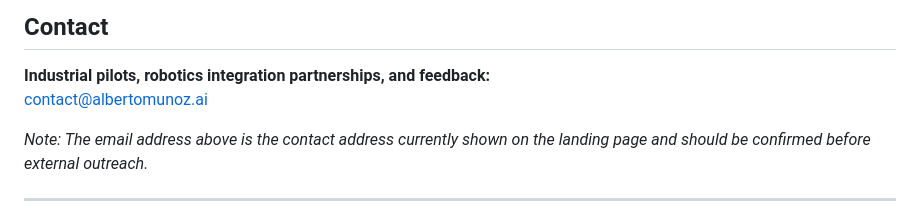
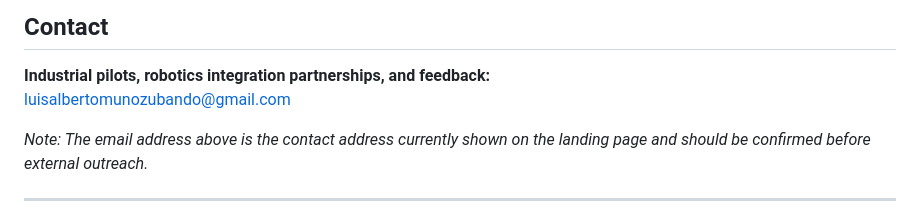
Before and after one commit to LuisAlbertoMunozUbando/AFAI, a Markdown page: README.md, the part around one of its changes. Rendered like a GitHub page.

Commit message:
Update AFAI contact email to Gmail address

```diff
--- a/README.md
+++ b/README.md
@@ -83,7 +83,7 @@ The longer-term vision is a reusable engineering integration layer for Physical
 ## Contact
 
 **Industrial pilots, robotics integration partnerships, and feedback:**
-[contact@albertomunoz.ai](mailto:contact@albertomunoz.ai)
+[luisalbertomunozubando@gmail.com](mailto:luisalbertomunozubando@gmail.com)
 
 *Note: The email address above is the contact address currently shown on the landing page and should be confirmed before external outreach.*
 
```
Also changed, not shown: other parts of README.md (+2 -2 lines).
